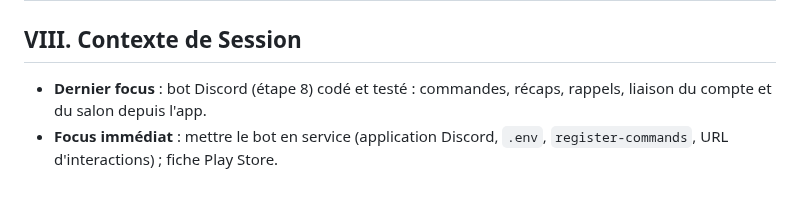
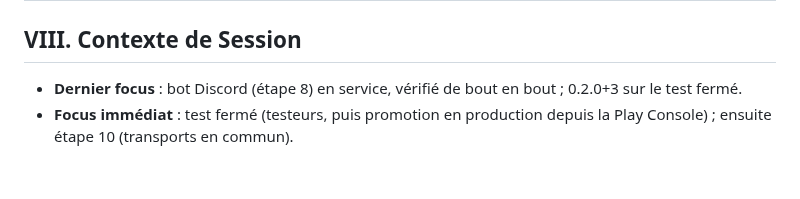
Before and after one commit to Lelio88/Agora, a Markdown page: CLAUDE.md, the part around the change. Drawn GitHub-style.

```diff
--- a/CLAUDE.md
+++ b/CLAUDE.md
@@ -96,5 +96,5 @@ sh deploy/rehearsal/rehearse.sh   # répète la mise en ligne en local (--keep :
 
 ## VIII. Contexte de Session
 
-- **Dernier focus** : bot Discord (étape 8) codé et testé : commandes, récaps, rappels, liaison du compte et du salon depuis l'app.
-- **Focus immédiat** : mettre le bot en service (application Discord, `.env`, `register-commands`, URL d'interactions) ; fiche Play Store.
+- **Dernier focus** : bot Discord (étape 8) en service, vérifié de bout en bout ; 0.2.0+3 sur le test fermé.
+- **Focus immédiat** : test fermé (testeurs, puis promotion en production depuis la Play Console) ; ensuite étape 10 (transports en commun).
```
Also changed, not shown: docs/roadmap.md (+1 -1 lines).
